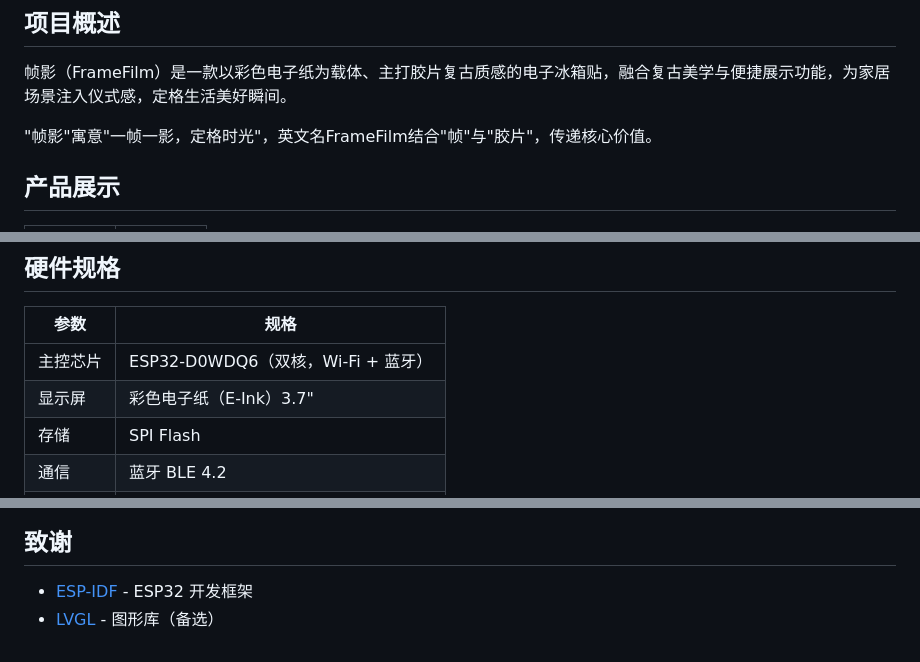
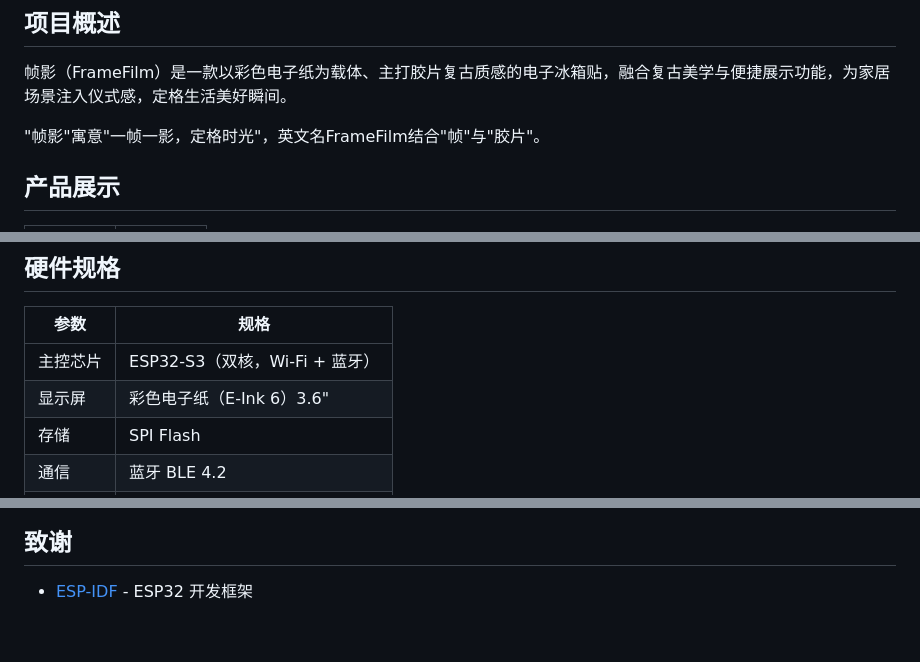
Before and after one commit to kirmisaki/FrameFilm, a Markdown page: README.md, 3 parts joined by grey strips. Rendered like a GitHub page.

Commit message:
docs: 更新README中的产品描述和硬件规格
- 简化英文名描述，移除冗余解释
- 更新主控芯片和显示屏规格
- 移除LVGL图形库的致谢项

```diff
--- a/README.md
+++ b/README.md
@@ -17,7 +17,7 @@
 
 帧影（FrameFilm）是一款以彩色电子纸为载体、主打胶片复古质感的电子冰箱贴，融合复古美学与便捷展示功能，为家居场景注入仪式感，定格生活美好瞬间。
 
-"帧影"寓意"一帧一影，定格时光"，英文名FrameFilm结合"帧"与"胶片"，传递核心价值。
+"帧影"寓意"一帧一影，定格时光"，英文名FrameFilm结合"帧"与"胶片"。
 
 ## 产品展示
 
@@ -72,8 +72,8 @@
 
 | 参数 | 规格 |
 |------|------|
-| 主控芯片 | ESP32-D0WDQ6（双核，Wi-Fi + 蓝牙） |
-| 显示屏 | 彩色电子纸（E-Ink）3.7" |
+| 主控芯片 | ESP32-S3（双核，Wi-Fi + 蓝牙） |
+| 显示屏 | 彩色电子纸（E-Ink 6）3.6" |
 | 存储 | SPI Flash |
 | 通信 | 蓝牙 BLE 4.2 |
 | 电池 | 锂电池（可充电） |
@@ -176,4 +176,3 @@ open tools/convert/convert_tool.html
 ## 致谢
 
 - [ESP-IDF](https://github.com/espressif/esp-idf) - ESP32 开发框架
-- [LVGL](https://lvgl.io/) - 图形库（备选）
```
